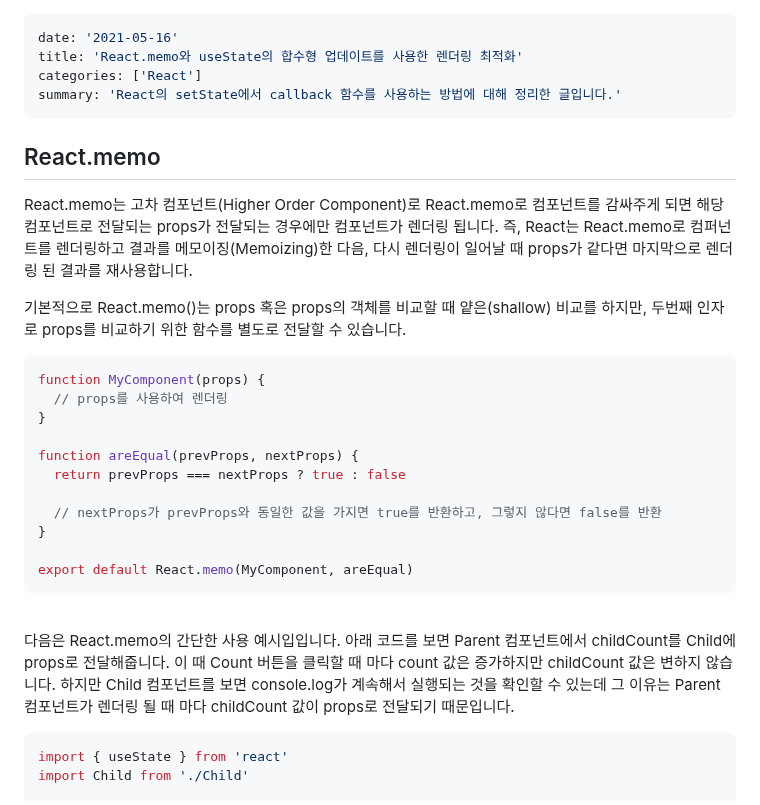
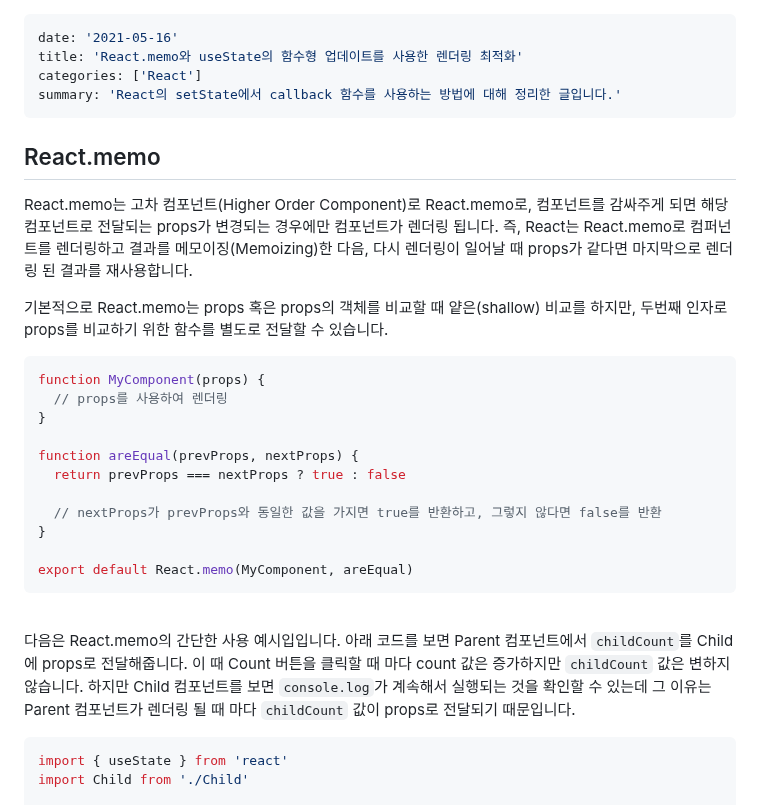
Before and after one commit to dkmqflx/gatsby-blog, a Markdown page: contents/react-setstate-memo.md, the part around one of its changes. GitHub-like rendering.

Commit message:
post: update contents

````diff
--- a/contents/react-setstate-memo.md
+++ b/contents/react-setstate-memo.md
@@ -1,16 +1,16 @@
 ---
 date: '2021-05-16'
-title: 'React.memo와 useState의 합수형 업데이트를 사용한 렌더링 최적화'
+title: 'React.memo와 useState의 함수형 업데이트를 사용한 렌더링 최적화'
 categories: ['React']
 summary: 'React의 setState에서 callback 함수를 사용하는 방법에 대해 정리한 글입니다.'
 ---
 
 ## React.memo
 
-React.memo는 고차 컴포넌트(Higher Order Component)로 React.memo로 컴포넌트를 감싸주게 되면 해당 컴포넌트로 전달되는 props가 전달되는 경우에만 컴포넌트가 렌더링 됩니다.
+React.memo는 고차 컴포넌트(Higher Order Component)로 React.memo로, 컴포넌트를 감싸주게 되면 해당 컴포넌트로 전달되는 props가 변경되는 경우에만 컴포넌트가 렌더링 됩니다.
 즉, React는 React.memo로 컴퍼넌트를 렌더링하고 결과를 메모이징(Memoizing)한 다음, 다시 렌더링이 일어날 때 props가 같다면 마지막으로 렌더링 된 결과를 재사용합니다.
 
-기본적으로 React.memo()는 props 혹은 props의 객체를 비교할 때 얕은(shallow) 비교를 하지만, 두번째 인자로 props를 비교하기 위한 함수를 별도로 전달할 수 있습니다.
+기본적으로 React.memo는 props 혹은 props의 객체를 비교할 때 얕은(shallow) 비교를 하지만, 두번째 인자로 props를 비교하기 위한 함수를 별도로 전달할 수 있습니다.
 
 ```jsx
 function MyComponent(props) {
@@ -29,7 +29,7 @@ export default React.memo(MyComponent, areEqual)
 <br/>
 
 다음은 React.memo의 간단한 사용 예시입입니다.
-아래 코드를 보면 Parent 컴포넌트에서 childCount를 Child에 props로 전달해줍니다. 이 때 Count 버튼을 클릭할 때 마다 count 값은 증가하지만 childCount 값은 변하지 않습니다. 하지만 Child 컴포넌트를 보면 console.log가 계속해서 실행되는 것을 확인할 수 있는데 그 이유는 Parent 컴포넌트가 렌더링 될 때 마다 childCount 값이 props로 전달되기 때문입니다.
+아래 코드를 보면 Parent 컴포넌트에서 `childCount`를 Child에 props로 전달해줍니다. 이 때 Count 버튼을 클릭할 때 마다 count 값은 증가하지만 `childCount` 값은 변하지 않습니다. 하지만 Child 컴포넌트를 보면 `console.log`가 계속해서 실행되는 것을 확인할 수 있는데 그 이유는 Parent 컴포넌트가 렌더링 될 때 마다 `childCount` 값이 props로 전달되기 때문입니다.
 
 ```jsx
 import { useState } from 'react'
````
Also changed, not shown: other parts of contents/react-setstate-memo.md (+2 -2 lines).
